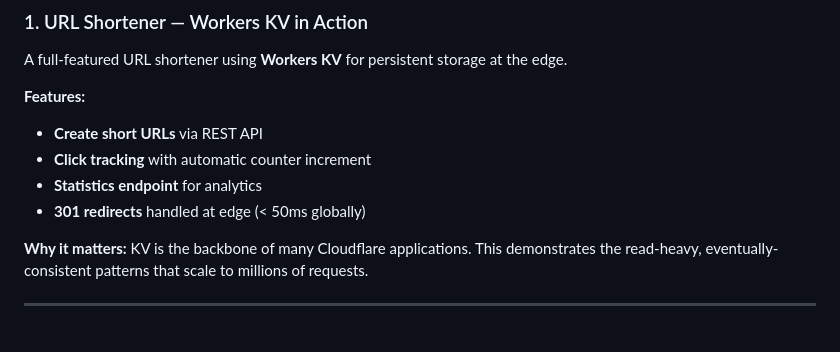
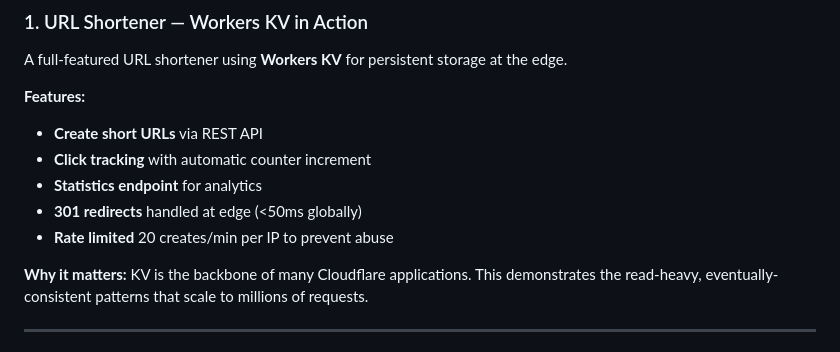
Before and after one commit to gammahazard/edge-protocol-demo, a Markdown page: README.md, the part around the change. GitHub-like rendering.

Commit message:
docs: add rate limiting info to URL shortener section

```diff
--- a/README.md
+++ b/README.md
@@ -23,7 +23,8 @@ A full-featured URL shortener using **Workers KV** for persistent storage at the
 - **Create short URLs** via REST API
 - **Click tracking** with automatic counter increment
 - **Statistics endpoint** for analytics
-- **301 redirects** handled at edge (< 50ms globally)
+- **301 redirects** handled at edge (<50ms globally)
+- **Rate limited**  20 creates/min per IP to prevent abuse
 
 **Why it matters:** KV is the backbone of many Cloudflare applications. This demonstrates the read-heavy, eventually-consistent patterns that scale to millions of requests.
 
```
